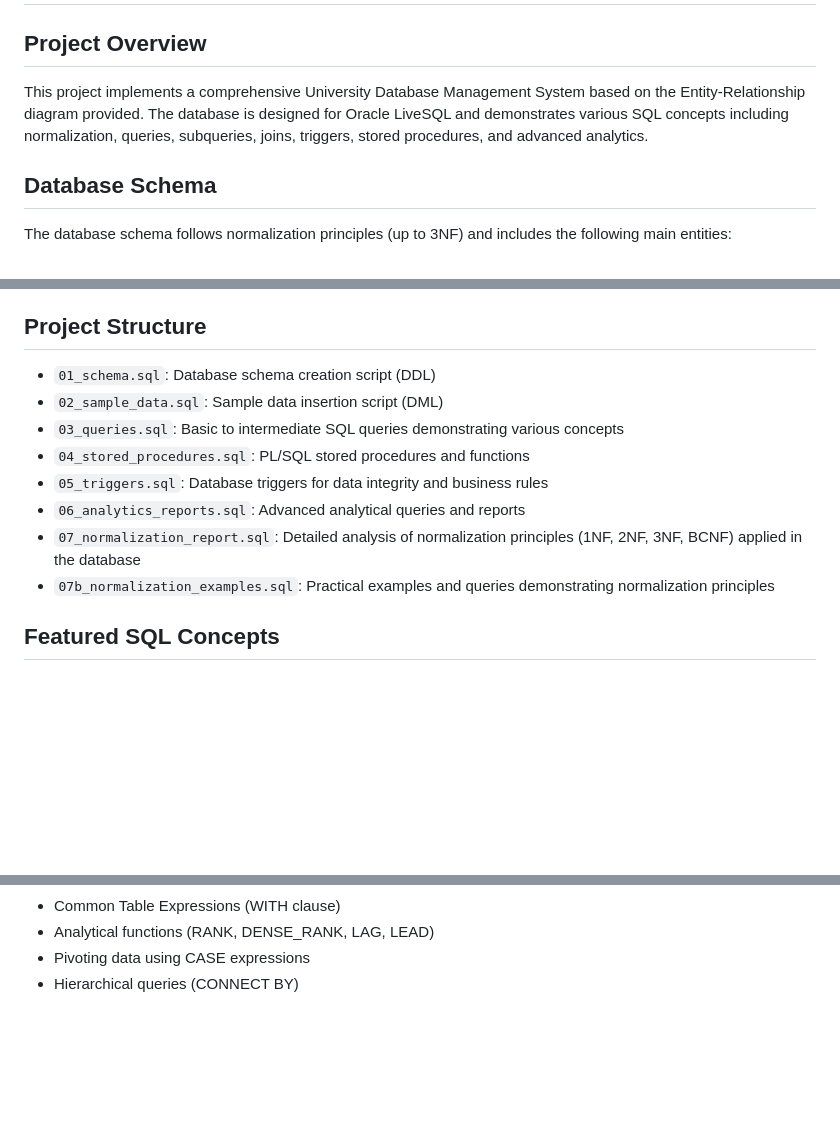
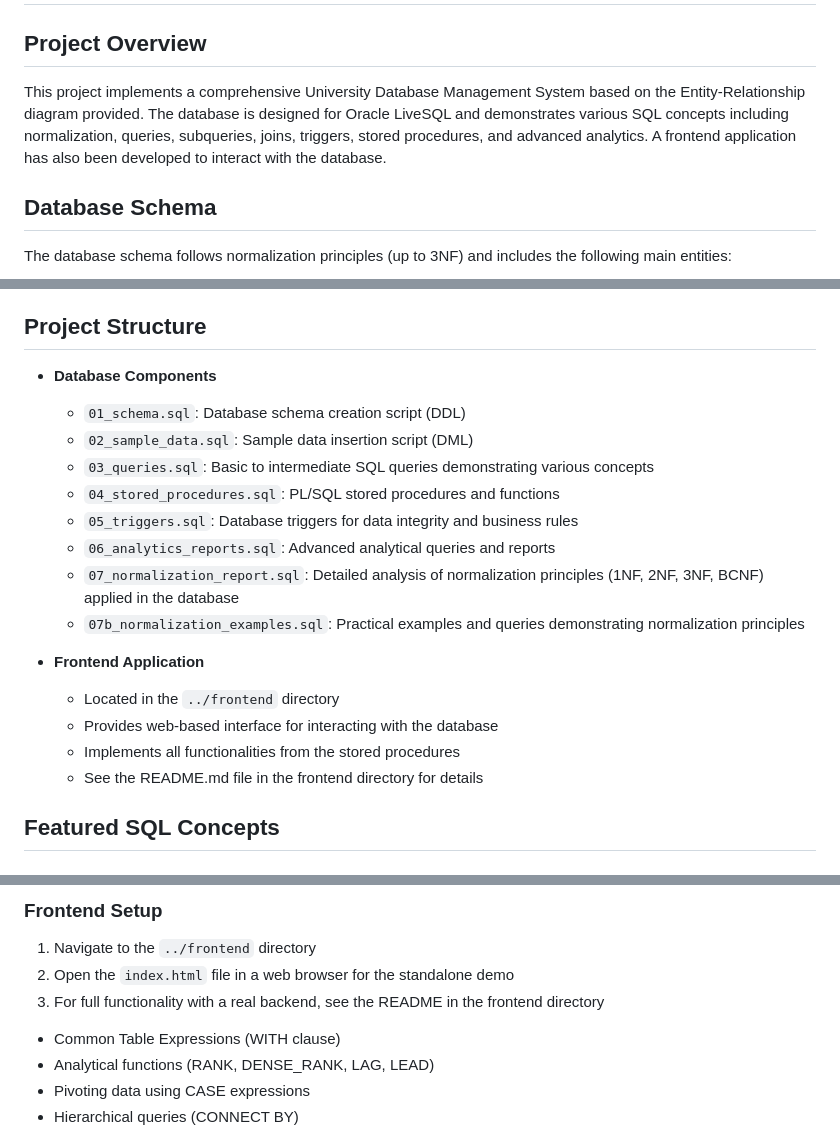
Before and after one commit to coderboic/University_Database_Management_System, a Markdown page: README.md, 3 parts joined by grey strips. Drawn GitHub-style; blank space fills up the shorter version.

```diff
--- a/README.md
+++ b/README.md
@@ -1,7 +1,7 @@
 # University Database Management System
 
 ## Project Overview
-This project implements a comprehensive University Database Management System based on the Entity-Relationship diagram provided. The database is designed for Oracle LiveSQL and demonstrates various SQL concepts including normalization, queries, subqueries, joins, triggers, stored procedures, and advanced analytics.
+This project implements a comprehensive University Database Management System based on the Entity-Relationship diagram provided. The database is designed for Oracle LiveSQL and demonstrates various SQL concepts including normalization, queries, subqueries, joins, triggers, stored procedures, and advanced analytics. A frontend application has also been developed to interact with the database.
 
 ## Database Schema
 The database schema follows normalization principles (up to 3NF) and includes the following main entities:
@@ -17,14 +17,21 @@ The database schema follows normalization principles (up to 3NF) and includes th
 - Library
 
 ## Project Structure
-- `01_schema.sql`: Database schema creation script (DDL)
-- `02_sample_data.sql`: Sample data insertion script (DML)
-- `03_queries.sql`: Basic to intermediate SQL queries demonstrating various concepts
-- `04_stored_procedures.sql`: PL/SQL stored procedures and functions
-- `05_triggers.sql`: Database triggers for data integrity and business rules
-- `06_analytics_reports.sql`: Advanced analytical queries and reports
-- `07_normalization_report.sql`: Detailed analysis of normalization principles (1NF, 2NF, 3NF, BCNF) applied in the database
-- `07b_normalization_examples.sql`: Practical examples and queries demonstrating normalization principles
+- **Database Components**
+  - `01_schema.sql`: Database schema creation script (DDL)
+  - `02_sample_data.sql`: Sample data insertion script (DML)
+  - `03_queries.sql`: Basic to intermediate SQL queries demonstrating various concepts
+  - `04_stored_procedures.sql`: PL/SQL stored procedures and functions
+  - `05_triggers.sql`: Database triggers for data integrity and business rules
+  - `06_analytics_reports.sql`: Advanced analytical queries and reports
+  - `07_normalization_report.sql`: Detailed analysis of normalization principles (1NF, 2NF, 3NF, BCNF) applied in the database
+  - `07b_normalization_examples.sql`: Practical examples and queries demonstrating normalization principles
+
+- **Frontend Application**
+  - Located in the `../frontend` directory
+  - Provides web-based interface for interacting with the database
+  - Implements all functionalities from the stored procedures
+  - See the README.md file in the frontend directory for details
 
 ## Featured SQL Concepts
 
@@ -52,3 +122,7 @@ Various types of relationships are implemented:
+### Frontend Setup
+1. Navigate to the `../frontend` directory
+2. Open the `index.html` file in a web browser for the standalone demo
+3. For full functionality with a real backend, see the README in the frontend directory
 - Common Table Expressions (WITH clause)
 - Analytical functions (RANK, DENSE_RANK, LAG, LEAD)
 - Pivoting data using CASE expressions
```
Also changed, not shown: other parts of README.md (+63 -0 lines).
